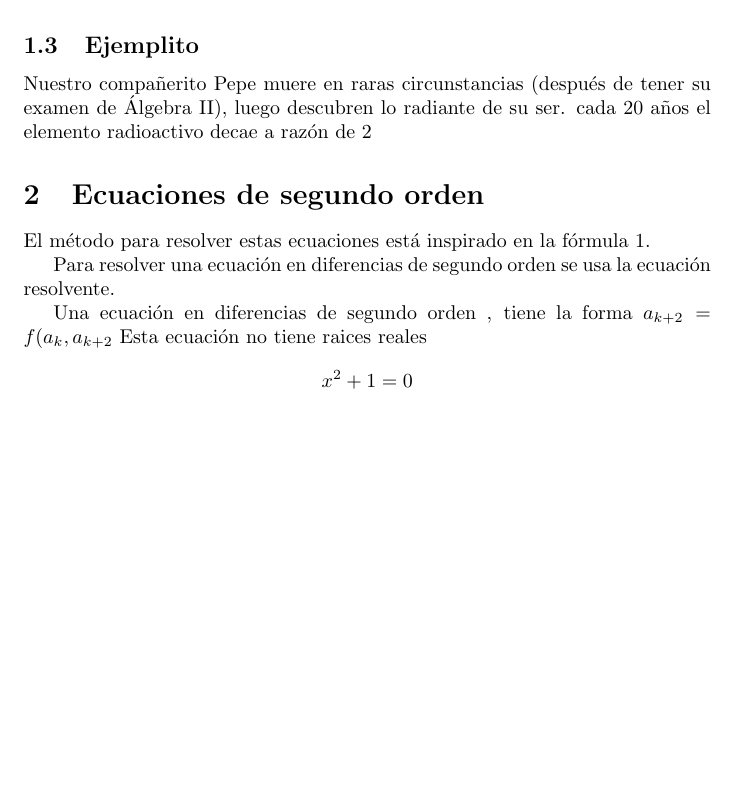
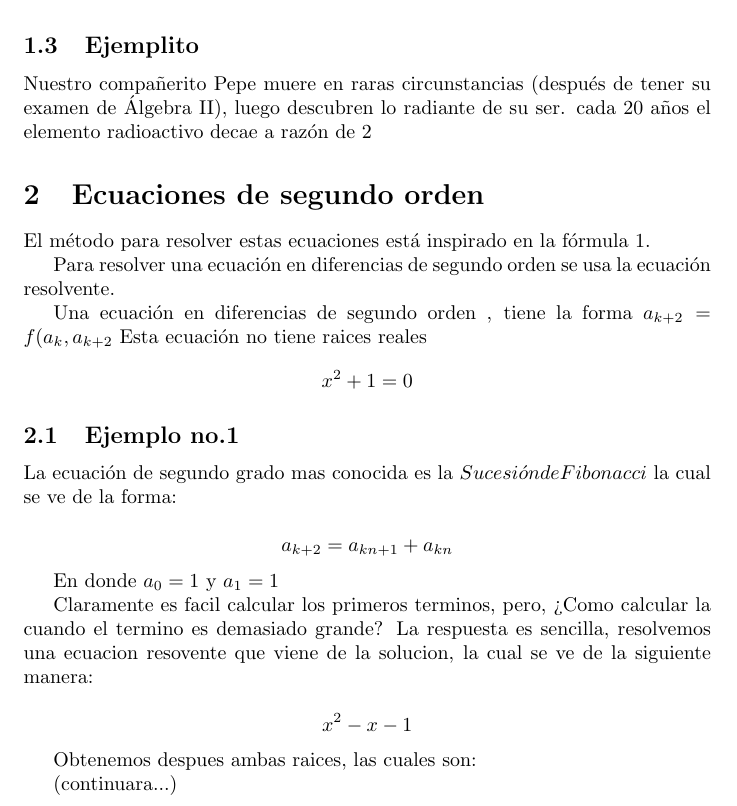
Before and after one commit to susi3003/modelos, a LaTeX document (ejemplo.tex): part of page 2 of 2, cut so that both start at the same text, the shorter picture padded with empty space. Compiled offline with pdfLaTeX.

Commit message:
No acabe mi ejemplo 7n7

```diff
--- a/ejemplo.tex
+++ b/ejemplo.tex
@@ -67,4 +67,22 @@ Para resolver una ecuación en diferencias de segundo orden se usa la ecuación
 
 Una ecuación en diferencias de segundo orden , tiene la forma $a_{k+2}=f(a_k ,a_{k+2}$
 Esta ecuaci\'on no tiene raices reales $$x^2+1=0$$
+
+\subsection{Ejemplo no.1}
+
+La ecuación de segundo grado mas conocida es la $Sucesión de Fibonacci$ la cual se ve de la forma:
+
+$$a_{k+2}=a_{kn+1}+a_{kn}$$
+
+En donde $a_{0}=1$ y $a_{1}=1$
+
+Claramente es facil calcular los primeros terminos, pero, ¿Como calcular la cuando el termino es demasiado grande?
+La respuesta es sencilla, resolvemos una ecuacion resovente que viene de la solucion, la cual se ve de la siguiente manera:
+
+$$x^2-x-1$$
+
+Obtenemos despues ambas raices, las cuales son:
+
+(continuara...)
+
 \end{document}
```
